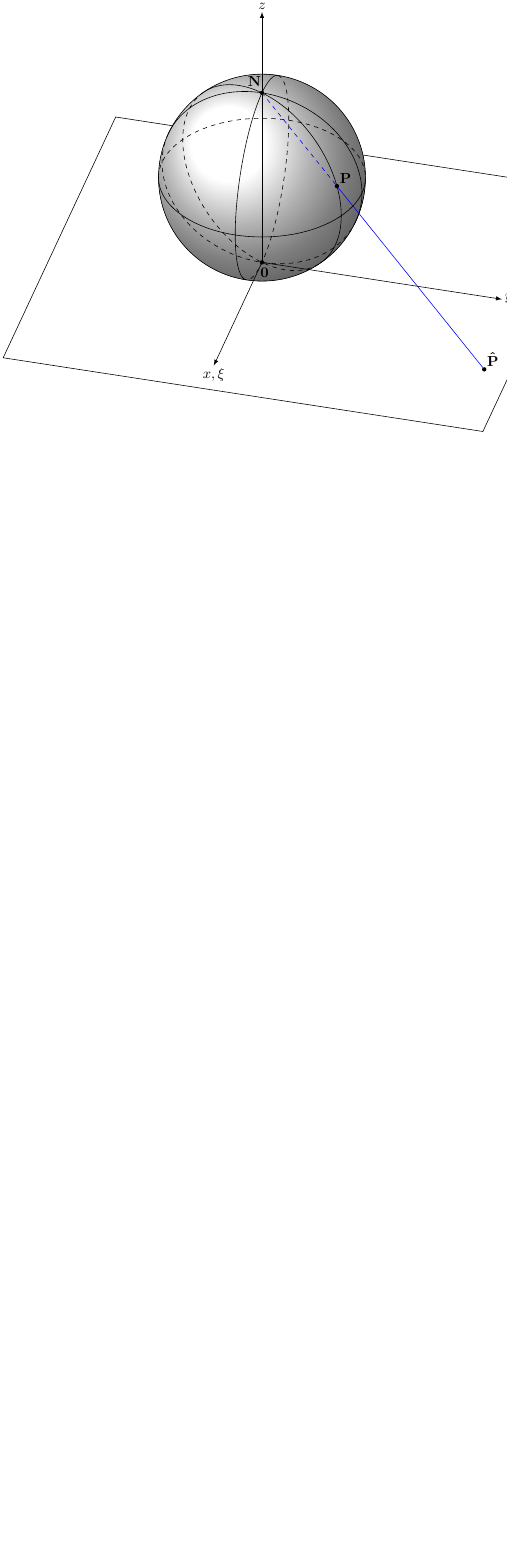
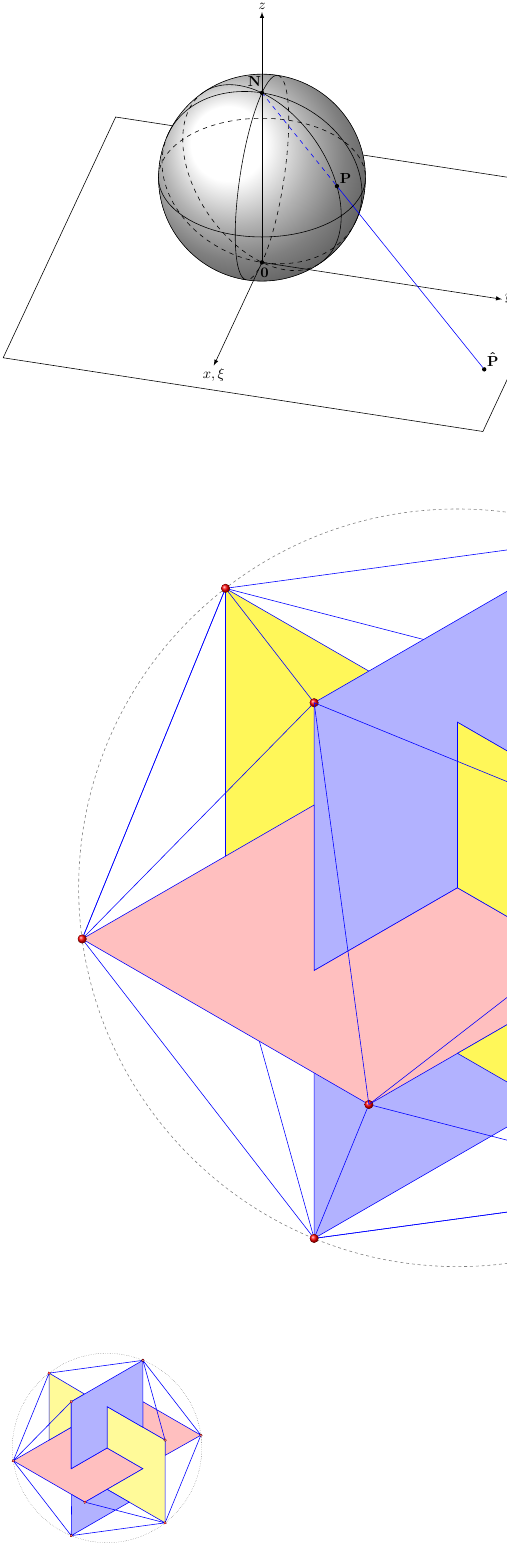
Before and after one commit to nduchuyvp123/Toan, a LaTeX figure (giua ky/tikz.tex): the whole page, the shorter picture padded with empty space. Compiled offline with pdfLaTeX.

Commit message:
chuan bi cho cuoi ky

```diff
--- a/tikz.tex
+++ b/giua ky/tikz.tex
@@ -102,4 +102,56 @@
     \path (S) +(0.4ex,-0.4ex) node[below] {$\mathbf{0}$};
     \draw (P) node[above right] {$\mathbf{P}$};
 \end{tikzpicture}
+
+\begin{tikzpicture}
+    \def\rm{4}
+    \pgfmathsetmacro{\R}{sqrt(1+(1+sqrt(5))^2/4+(1+sqrt(5))/2)*\rm}
+    \pgfmathsetmacro{\rh}{sqrt(1+(1+sqrt(5))^2/4-(1+sqrt(5))/2)*\rm};
+    \pgfmathsetmacro{\b}{\rm*(1+sqrt(5))/2}
+    \pgfmathsetmacro{\goc}{acos(((\rm)^2-(\b)^2+(\R)^2)/(2*(\rm)*(\R)))}
+    \clip (0,0) circle(1.2*\R);
+    \foreach \i in{0,1,2}{
+            \path (90+\i*120:\rm)coordinate(A\i);
+            \draw (0,0)--(A\i);
+        }
+    \foreach \j in{0,1,2}{
+            \pgfmathsetmacro{\jh}{\j+1}
+            \path (90+\goc+ \j*120:\rh)coordinate(B\j);
+        }
+    \foreach \k in{0,1,...,5}{
+            \pgfmathsetmacro{\kh}{\k+1}
+            \draw[blue](90+\goc+60*\k:\R)coordinate(C\k)--(90+\goc+60*\kh:\R);
+        }
+    \foreach \y/\mau in{0/pink,120/yellow!65,240/blue!30}{
+            \draw[blue,rotate=\y](90+\goc:\R)--(90+300+\goc:\rh);
+            \draw[blue,rotate=\y,fill=\mau](0,0)--(-30:\rm)--([turn]60:\b)--([turn]120:2*\rm)--(0,0);
+            \draw [blue,rotate=\y](90+\goc+240:\rh)--(90+\goc+240:\R)--(390+\goc:\R)--cycle;
+        }
+    \foreach \n/\mau in{0/blue!30,120/pink,240/yellow!65}{
+            \draw[blue,rotate=\n,fill=\mau](90:\rm)--(0,0)--([turn]-60:\rm)--++(90:\b)--([turn]-60:2*\rm)--++(-90:\b)--cycle;
+        }
+    \draw [dash pattern ={on 2pt off 2pt},gray](0,0)circle(\R cm);
+    \foreach \x in{0,1,2}{
+            \fill[ball color=red](B\x)circle(3pt);}
+    \draw[blue](B0)--(B2)--(B1)--cycle;
+    \foreach \x in{0,1,...,5}{
+            \fill[ball color=red](C\x)circle(3pt);}
+\end{tikzpicture}
+\begin{tikzpicture}
+    \def\r{1} \pgfmathsetmacro\b{\r*(1+sqrt(5))/2}
+    \pgfmathsetmacro\a{sqrt(1+(1+sqrt(5))^2/4-(1+sqrt(5))/2)*\r}
+    \pgfmathsetmacro\R{sqrt(1+(1+sqrt(5))^2/4+(1+sqrt(5))/2)*\r}
+    \pgfmathsetmacro\g{acos(((\r)^2-(\b)^2+(\R)^2)/(2*(\r)*(\R)))}
+    \clip (0,0) circle(\R*1.1);
+    \draw[densely dotted,very thin] (0,0) circle(\R);
+    \foreach \i/\mau in {0/pink,1/yellow!40,2/blue!30}{
+            \fill[rotate=\i*120,\mau] (0,0)--(-30:\r)--(-150+\g:\a)--(-210+\g:\R)--(150:\r)--(210:\r)--cycle (-30+\g:\R)--(-45+\g:\a)--(-30+\g:\a)--(30:\r)--(14.5+\g:\a)--cycle;% tô màu
+            \draw[rotate=\i*120,blue] % vẽ đường màu xanh
+            (0,0)--(-30:\r)--(-150+\g:\a)--(-210+\g:\R)--(150:\r)--(210:\r)--cycle (-30+\g:\R)--(-45+\g:\a)--(-30+\g:\a)--(30:\r)--(14.5+\g:\a)--cycle
+            (-90+\g:\R)--(-30+\g:\R)--(30+\g:\R)--(-30+\g:\a);}
+    \foreach \i in{0,1,2}{
+            \fill[rotate=\i*120,ball color=red](-30+\g:\a)circle(1pt);
+            \fill[rotate=\i*120,ball color=red](-30+\g:\R)circle(1pt);
+            \fill[rotate=\i*120,ball color=red](30+\g:\R)circle(1pt);}
+\end{tikzpicture}
 \end{document}
```
Also changed, not shown: giua ky/baitap.pdf (renamed from baitap.pdf), giua ky/baitap.tex (renamed from baitap.tex), giua ky/baitapkhac.pdf (renamed from baitapkhac.pdf), giua ky/baitapkhac.tex (renamed from baitapkhac.tex), giua ky/phan1.tex (renamed from phan1.tex), giua ky/phan2.tex (renamed from phan2.tex), giua ky/phan21.tex (renamed from phan21.tex), giua ky/phan22.tex (renamed from phan22.tex), giua ky/phan3.tex (renamed from phan3.tex), giua ky/phan4.tex (renamed from phan4.tex), giua ky/phan41.tex (renamed from phan41.tex), giua ky/phan42.tex (renamed from phan42.tex), giua ky/phan43.tex (renamed from phan43.tex), giua ky/phan44.tex (renamed from phan44.tex), 3 more files.
